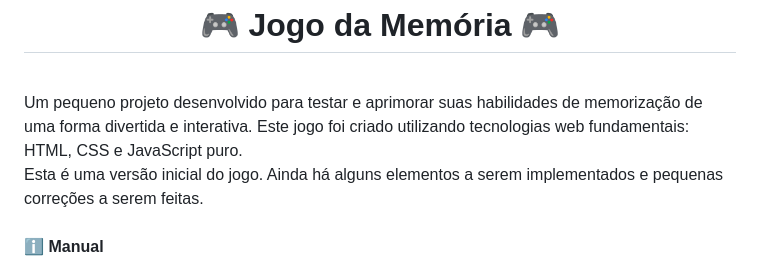
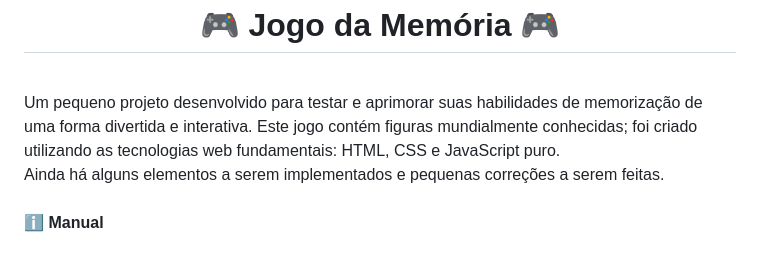
Before and after one commit to Victu/memory-game, a Markdown page: README.md, the part around the change. GitHub-like rendering.

Commit message:
Algumas informações complementares foram adicionadas ao README.md

```diff
--- a/README.md
+++ b/README.md
@@ -1,6 +1,6 @@
 <h1 align="center">🎮 Jogo da Memória 🎮</h1><br>
-Um pequeno projeto desenvolvido para testar e aprimorar suas habilidades de memorização de uma forma divertida e interativa. Este jogo foi criado utilizando tecnologias web fundamentais: HTML, CSS e JavaScript puro.<br>
-Esta é uma versão inicial do jogo. Ainda há alguns elementos a serem implementados e pequenas correções a serem feitas.<br><br>
+Um pequeno projeto desenvolvido para testar e aprimorar suas habilidades de memorização de uma forma divertida e interativa. Este jogo contém figuras mundialmente conhecidas; foi criado utilizando as tecnologias web fundamentais: HTML, CSS e JavaScript puro.<br>
+Ainda há alguns elementos a serem implementados e pequenas correções a serem feitas.<br><br>
 
 ℹ️ <strong>Manual</strong>
 
```
